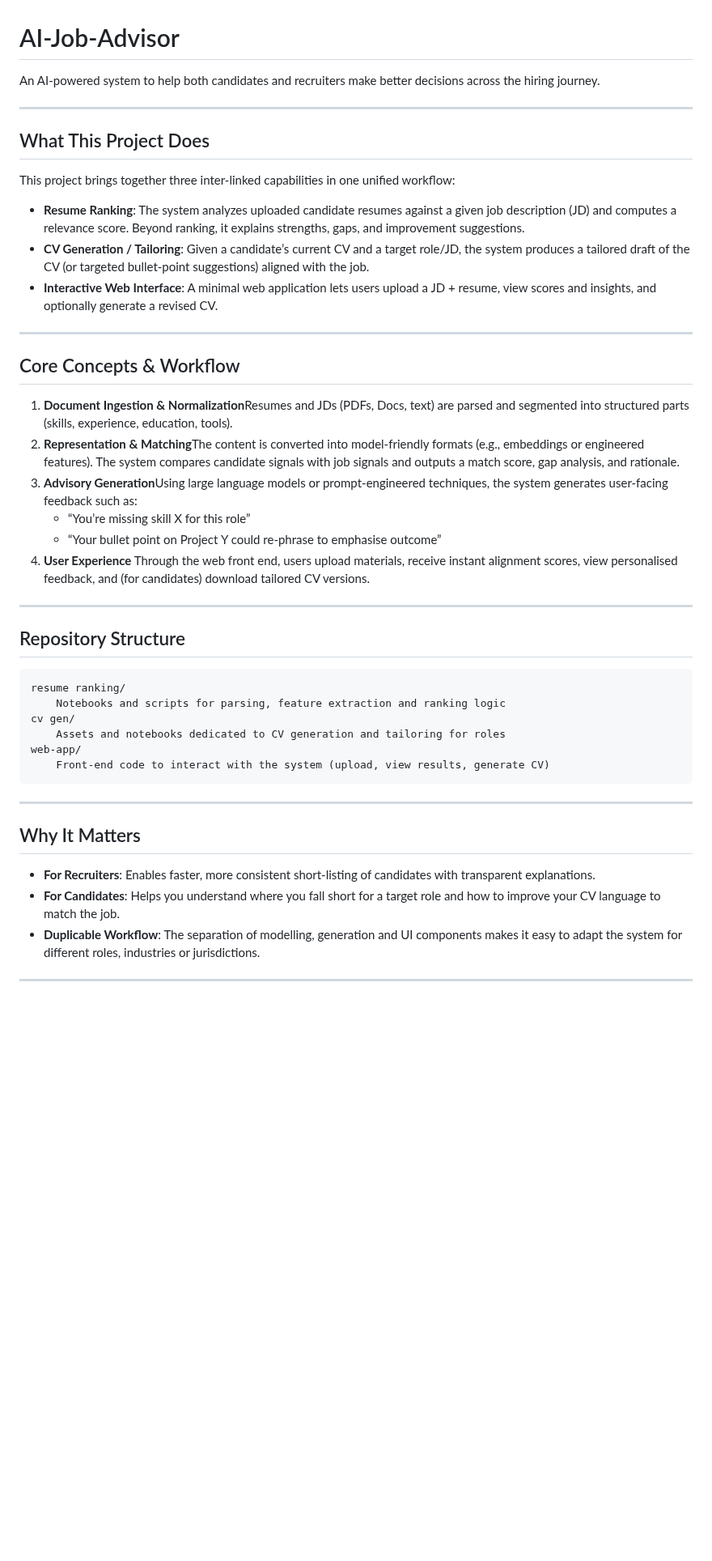
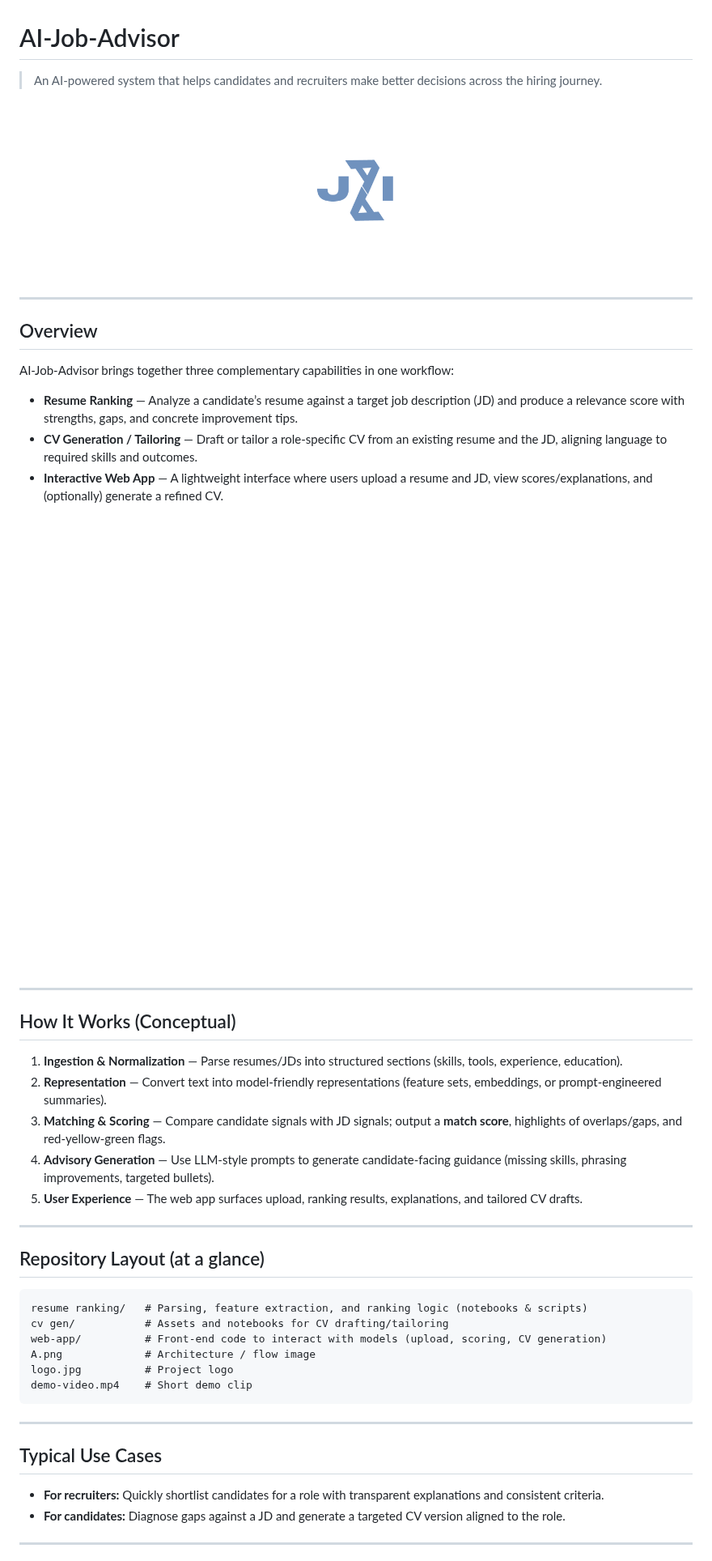
Before and after one commit to MuntahaMurad/Job-Advisor, a Markdown page: README.md, the part around one of its changes. Shown at 81% size. GitHub-like rendering; blank space fills up the shorter version.

````diff
--- a/README.md
+++ b/README.md
@@ -1,49 +1,54 @@
 # AI‑Job‑Advisor
 
-An AI‑powered system to help both candidates and recruiters make better decisions across the hiring journey.
+> An AI‑powered system that helps candidates and recruiters make better decisions across the hiring journey.
+
+<p align="center">
+  <img src="logo.jpg" alt="AI‑Job‑Advisor Logo" width="220">
+</p>
 
 ---
 
-## What This Project Does
+## Overview
 
-This project brings together three inter‑linked capabilities in one unified workflow:
+AI‑Job‑Advisor brings together three complementary capabilities in one workflow:
 
--   **Resume Ranking**: The system analyzes uploaded candidate resumes against a given job description (JD) and computes a relevance score. Beyond ranking, it explains strengths, gaps, and improvement suggestions.
--   **CV Generation / Tailoring**: Given a candidate’s current CV and a target role/JD, the system produces a tailored draft of the CV (or targeted bullet‑point suggestions) aligned with the job.
--   **Interactive Web Interface**: A minimal web application lets users upload a JD + resume, view scores and insights, and optionally generate a revised CV.
+- **Resume Ranking** — Analyze a candidate’s resume against a target job description (JD) and produce a relevance score with strengths, gaps, and concrete improvement tips.
+- **CV Generation / Tailoring** — Draft or tailor a role‑specific CV from an existing resume and the JD, aligning language to required skills and outcomes.
+- **Interactive Web App** — A lightweight interface where users upload a resume and JD, view scores/explanations, and (optionally) generate a refined CV.
+
+<p align="center">
+  <img src="A.png" alt="High‑level System Diagram" />
+</p>
 
 ---
 
-## Core Concepts & Workflow
+## How It Works (Conceptual)
 
-1. **Document Ingestion & Normalization**Resumes and JDs (PDFs, Docs, text) are parsed and segmented into structured parts (skills, experience, education, tools).
-2. **Representation & Matching**The content is converted into model‑friendly formats (e.g., embeddings or engineered features). The system compares candidate signals with job signals and outputs a match score, gap analysis, and rationale.
-3. **Advisory Generation**Using large language models or prompt‑engineered techniques, the system generates user‑facing feedback such as:
-    - “You’re missing skill X for this role”
-    - “Your bullet point on Project Y could re‑phrase to emphasise outcome”
-4. **User Experience**
-   Through the web front end, users upload materials, receive instant alignment scores, view personalised feedback, and (for candidates) download tailored CV versions.
+1. **Ingestion & Normalization** — Parse resumes/JDs into structured sections (skills, tools, experience, education).
+2. **Representation** — Convert text into model‑friendly representations (feature sets, embeddings, or prompt‑engineered summaries).
+3. **Matching & Scoring** — Compare candidate signals with JD signals; output a **match score**, highlights of overlaps/gaps, and red‑yellow‑green flags.
+4. **Advisory Generation** — Use LLM‑style prompts to generate candidate‑facing guidance (missing skills, phrasing improvements, targeted bullets).
+5. **User Experience** — The web app surfaces upload, ranking results, explanations, and tailored CV drafts.
 
 ---
 
-## Repository Structure
+## Repository Layout (at a glance)
 
 ```
-resume ranking/
-    Notebooks and scripts for parsing, feature extraction and ranking logic
-cv gen/
-    Assets and notebooks dedicated to CV generation and tailoring for roles
-web‑app/
-    Front‑end code to interact with the system (upload, view results, generate CV)
+resume ranking/   # Parsing, feature extraction, and ranking logic (notebooks & scripts)
+cv gen/           # Assets and notebooks for CV drafting/tailoring
+web-app/          # Front-end code to interact with models (upload, scoring, CV generation)
+A.png             # Architecture / flow image
+logo.jpg          # Project logo
+demo-video.mp4    # Short demo clip
 ```
 
 ---
 
-## Why It Matters
+## Typical Use Cases
 
--   **For Recruiters**: Enables faster, more consistent short‑listing of candidates with transparent explanations.
--   **For Candidates**: Helps you understand where you fall short for a target role and how to improve your CV language to match the job.
--   **Duplicable Workflow**: The separation of modelling, generation and UI components makes it easy to adapt the system for different roles, industries or jurisdictions.
+- **For recruiters:** Quickly shortlist candidates for a role with transparent explanations and consistent criteria.
+- **For candidates:** Diagnose gaps against a JD and generate a targeted CV version aligned to the role.
 
 ---
 
````
Also changed, not shown: other parts of README.md (+14 -8 lines).
